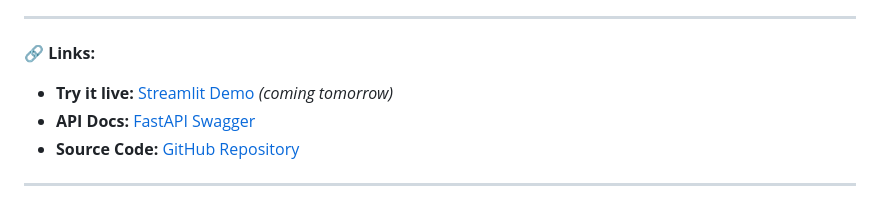
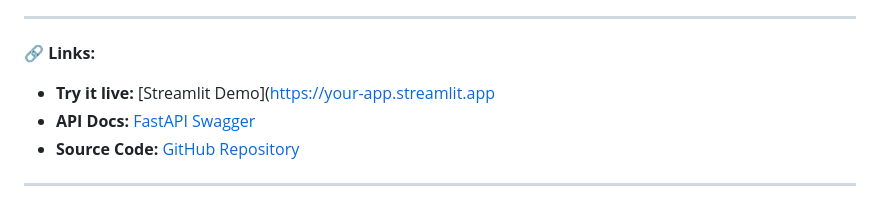
Before and after one commit to sudhirshivaram/sudhirshivaram.github.io, a Markdown page: README.md, the part around one of its changes. Rendered like a GitHub page.

```diff
--- a/README.md
+++ b/README.md
@@ -156,7 +156,7 @@ _Screenshot: Dual RAG system querying arXiv papers and SEC financial filings_
 ---
 
 **🔗 Links:**
-- **Try it live:** [Streamlit Demo](https://your-app.streamlit.app) _(coming tomorrow)_
+- **Try it live:** [Streamlit Demo]([https://your-app.streamlit.app](https://arxiv-paper-curator-v1-demo.streamlit.app/)
 - **API Docs:** [FastAPI Swagger](https://arxiv-paper-curator-v1-production.up.railway.app/docs)
 - **Source Code:** [GitHub Repository](https://github.com/sudhirshivaram/arxiv-paper-curator-v1)
 
```
Also changed, not shown: other parts of README.md (+1 -1 lines).
